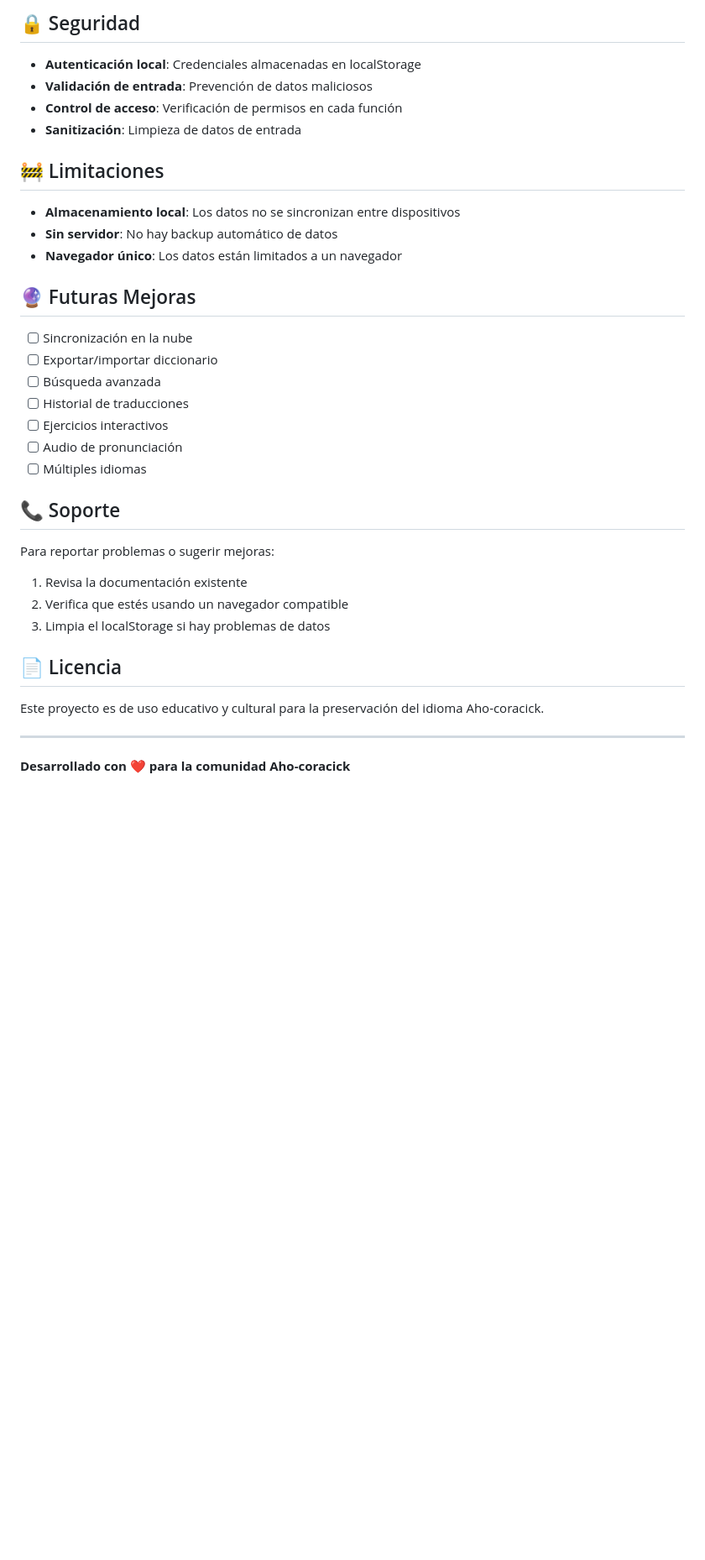
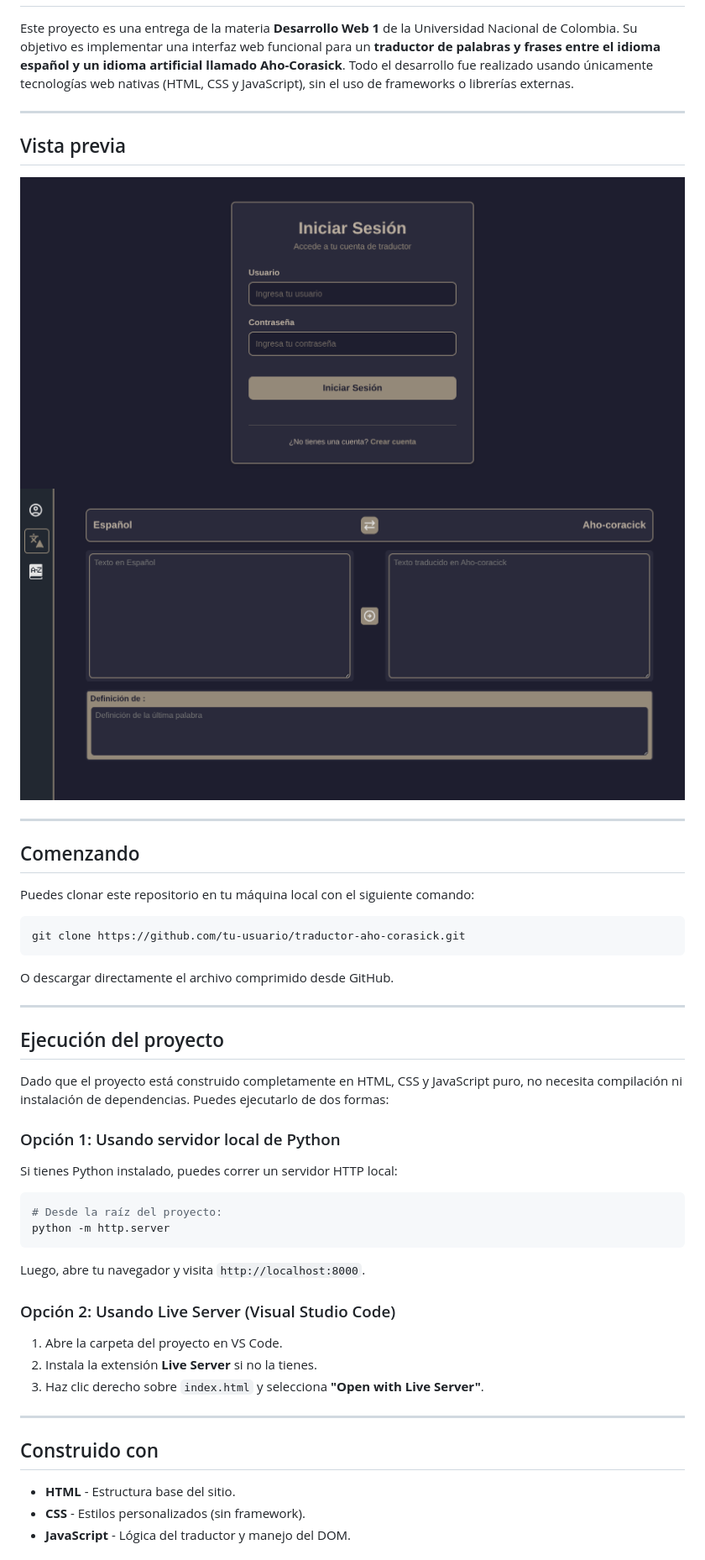
Before and after one commit to drifterDev/traductor, a Markdown page: README.md, the part around the change printed below. Shown: that part at 84% size. GitHub-like rendering; pictures changed too: images/login.png (added), images/traductor.png (added); blank space fills up the shorter version.

````diff
--- a/README.md
+++ b/README.md
@@ -142,37 +3,53 @@ traductor/
-## 🔒 Seguridad
-
-- **Autenticación local**: Credenciales almacenadas en localStorage
-- **Validación de entrada**: Prevención de datos maliciosos
-- **Control de acceso**: Verificación de permisos en cada función
-- **Sanitización**: Limpieza de datos de entrada
-
-## 🚧 Limitaciones
-
-- **Almacenamiento local**: Los datos no se sincronizan entre dispositivos
-- **Sin servidor**: No hay backup automático de datos
-- **Navegador único**: Los datos están limitados a un navegador
-
-## 🔮 Futuras Mejoras
-
-- [ ] Sincronización en la nube
-- [ ] Exportar/importar diccionario
-- [ ] Búsqueda avanzada
-- [ ] Historial de traducciones
-- [ ] Ejercicios interactivos
-- [ ] Audio de pronunciación
-- [ ] Múltiples idiomas
-
-## 📞 Soporte
-
-Para reportar problemas o sugerir mejoras:
-1. Revisa la documentación existente
-2. Verifica que estés usando un navegador compatible
-3. Limpia el localStorage si hay problemas de datos
-
-## 📄 Licencia
-
-Este proyecto es de uso educativo y cultural para la preservación del idioma Aho-coracick.
+Este proyecto es una entrega de la materia **Desarrollo Web 1** de la Universidad Nacional de Colombia. Su objetivo es implementar una interfaz web funcional para un **traductor de palabras y frases entre el idioma español y un idioma artificial llamado Aho-Corasick**. Todo el desarrollo fue realizado usando únicamente tecnologías web nativas (HTML, CSS y JavaScript), sin el uso de frameworks o librerías externas.
 
 ---
 
-**Desarrollado con ❤️ para la comunidad Aho-coracick**
+## Vista previa
+
+<img src="./images/login.png">
+<img src="./images/traductor.png">
+
+---
+
+## Comenzando
+
+Puedes clonar este repositorio en tu máquina local con el siguiente comando:
+
+```bash
+git clone https://github.com/tu-usuario/traductor-aho-corasick.git
+```
+
+O descargar directamente el archivo comprimido desde GitHub.
+
+---
+
+## Ejecución del proyecto
+
+Dado que el proyecto está construido completamente en HTML, CSS y JavaScript puro, no necesita compilación ni instalación de dependencias. Puedes ejecutarlo de dos formas:
+
+### Opción 1: Usando servidor local de Python
+
+Si tienes Python instalado, puedes correr un servidor HTTP local:
+
+```bash
+# Desde la raíz del proyecto:
+python -m http.server
+```
+
+Luego, abre tu navegador y visita `http://localhost:8000`.
+
+### Opción 2: Usando Live Server (Visual Studio Code)
+
+1. Abre la carpeta del proyecto en VS Code.
+2. Instala la extensión **Live Server** si no la tienes.
+3. Haz clic derecho sobre `index.html` y selecciona **"Open with Live Server"**.
+
+
+---
+
+## Construido con
+
+* **HTML** - Estructura base del sitio.
+* **CSS** - Estilos personalizados (sin framework).
+* **JavaScript** - Lógica del traductor y manejo del DOM.
+
````
Also changed, not shown: other parts of README.md (+24 -140 lines), images/cuenta.png (added), images/palabras.png (added).
